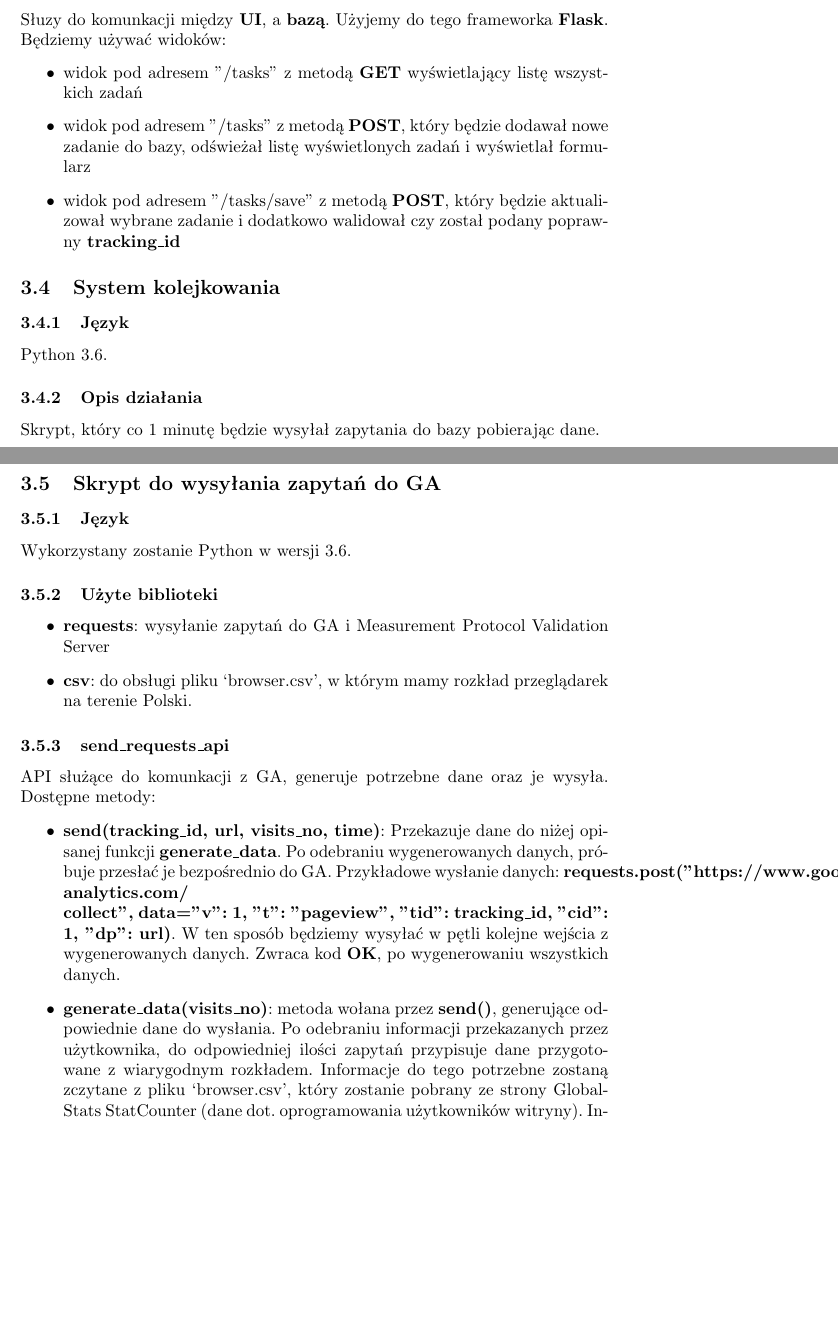
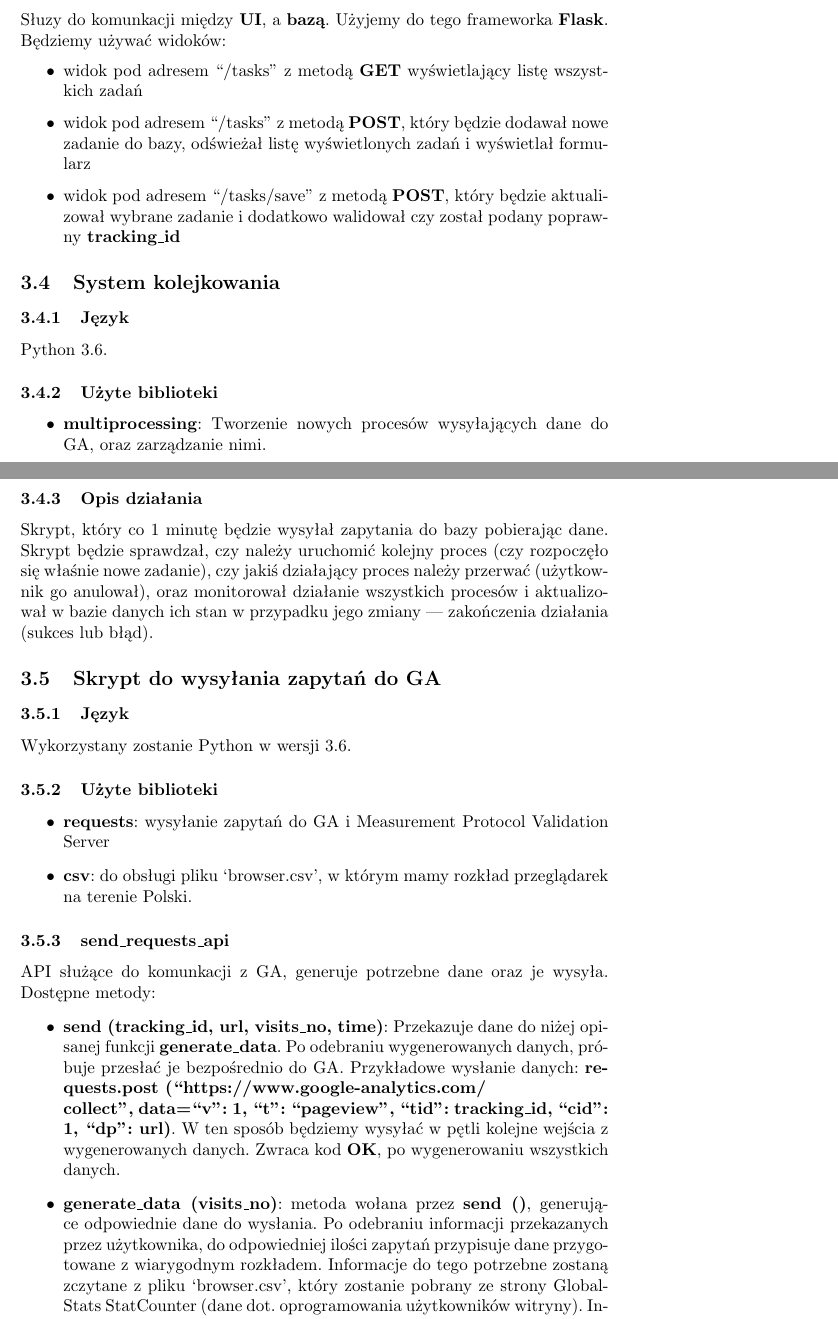
Before and after one commit to kanadas/IO, a LaTeX document (papiery/architecture2.tex): two parts of pages 3 and 4 of 6, joined at a grey line, cut so that both start at the same text, the shorter picture padded with empty space. Compiled offline with pdfLaTeX.

Commit message:
Opisany system kolejkowania

```diff
--- a/papiery/architecture2.tex
+++ b/papiery/architecture2.tex
@@ -65,16 +65,20 @@ Jako systemem do zarządzania bazą użyjemy SQLite. Baza będzie zawierała dwi
 \subsection{Backend aplikacji}
 Słuzy do komunkacji między \textbf{UI}, a \textbf{bazą}. Użyjemy do tego frameworka \textbf{Flask}. Będziemy używać widoków:
 \begin{itemize}
-\item widok pod adresem "/tasks" z metodą \textbf{GET} wyświetlający listę wszystkich zadań
-\item widok pod adresem "/tasks" z metodą \textbf{POST}, który będzie dodawał nowe zadanie do bazy, odświeżał listę wyświetlonych zadań i wyświetlał formularz
-\item widok pod adresem "/tasks/save" z metodą \textbf{POST}, który będzie aktualizował wybrane zadanie i dodatkowo walidował czy został podany poprawny \textbf{tracking\_id}
+\item widok pod adresem ``/tasks'' z metodą \textbf{GET} wyświetlający listę wszystkich zadań
+\item widok pod adresem ``/tasks'' z metodą \textbf{POST}, który będzie dodawał nowe zadanie do bazy, odświeżał listę wyświetlonych zadań i wyświetlał formularz
+\item widok pod adresem ``/tasks/save'' z metodą \textbf{POST}, który będzie aktualizował wybrane zadanie i dodatkowo walidował czy został podany poprawny \textbf{tracking\_id}
 \end{itemize}
 
 \subsection{System kolejkowania}
 \subsubsection{Język}
 Python 3.6.
+\subsubsection{Użyte biblioteki}
+\begin{itemize}
+	\item \textbf{multiprocessing}: Tworzenie nowych procesów wysyłających dane do GA, oraz zarządzanie nimi.
+\end{itemize}
 \subsubsection{Opis działania}
-Skrypt, który co 1 minutę będzie wysyłał zapytania do bazy pobierając dane.
+Skrypt, który co 1 minutę będzie wysyłał zapytania do bazy pobierając dane. Skrypt będzie sprawdzał, czy należy uruchomić kolejny proces (czy rozpoczęło się właśnie nowe zadanie), czy jakiś działający proces należy przerwać (użytkownik go anulował), oraz monitorował działanie wszystkich procesów i aktualizował w bazie danych ich stan w przypadku jego zmiany --- zakończenia działania (sukces lub błąd).
 
 \subsection{Skrypt do wysyłania zapytań do GA}
 
@@ -93,9 +97,9 @@ Wykorzystany zostanie Python w wersji 3.6.
 API służące do komunkacji z GA, generuje potrzebne dane oraz je wysyła.
 Dostępne metody:
 \begin{itemize}
-\item \textbf{send(tracking\_id, url, visits\_no, time)}: Przekazuje dane do niżej opisanej funkcji \textbf{generate\_data}. Po odebraniu wygenerowanych danych, próbuje przesłać je bezpośrednio do GA\@. Przykładowe wysłanie danych: \textbf{requests.post("https://www.google-analytics.com/\\collect", data={"v":  1, "t": "pageview", "tid": tracking\_id, "cid": 1, "dp": url})}. W ten sposób będziemy wysyłać w pętli kolejne wejścia z wygenerowanych danych. Zwraca kod \textbf{OK}, po wygenerowaniu wszystkich danych.
+\item \textbf{send (tracking\_id, url, visits\_no, time)}: Przekazuje dane do niżej opisanej funkcji \textbf{generate\_data}. Po odebraniu wygenerowanych danych, próbuje przesłać je bezpośrednio do GA\@. Przykładowe wysłanie danych: \textbf{requests.post (``https://www.google-analytics.com/\\collect'', data={``v'':  1, ``t'': ``pageview'', ``tid'': tracking\_id, ``cid'': 1, ``dp'': url})}. W ten sposób będziemy wysyłać w pętli kolejne wejścia z wygenerowanych danych. Zwraca kod \textbf{OK}, po wygenerowaniu wszystkich danych.
 
-\item \textbf{generate\_data(visits\_no)}: metoda wołana przez \textbf{send()}, generujące odpowiednie dane do wysłania. Po odebraniu informacji przekazanych przez użytkownika, do odpowiedniej ilości zapytań przypisuje dane przygotowane z wiarygodnym rozkładem. Informacje do tego potrzebne zostaną zczytane z pliku `browser.csv', który zostanie pobrany ze strony \href{http://gs.statcounter.com/browser-version-market-share/all/poland#monthly-201703-201803-bar}{GlobalStats StatCounter (dane\ dot.\ oprogramowania\ użytkowników\ witryny)}. Informacje te zostaną przypisane na zmienną \textbf{distribution\_informations} będącą typu DataFrame. Zostanie to wykonane tylko raz.
+\item \textbf{generate\_data (visits\_no)}: metoda wołana przez \textbf{send ()}, generujące odpowiednie dane do wysłania. Po odebraniu informacji przekazanych przez użytkownika, do odpowiedniej ilości zapytań przypisuje dane przygotowane z wiarygodnym rozkładem. Informacje do tego potrzebne zostaną zczytane z pliku `browser.csv', który zostanie pobrany ze strony \href{http://gs.statcounter.com/browser-version-market-share/all/poland#monthly-201703-201803-bar}{GlobalStats StatCounter (dane\ dot.\ oprogramowania\ użytkowników\ witryny)}. Informacje te zostaną przypisane na zmienną \textbf{distribution\_informations} będącą typu DataFrame. Zostanie to wykonane tylko raz.
 \end{itemize}
 
 \subsubsection{Wykres użytkowania przeglądarek na terenie Polski}
```
Also changed, not shown: papiery/architecture2.pdf, papiery/architecture2.tex (2 more changed lines).
